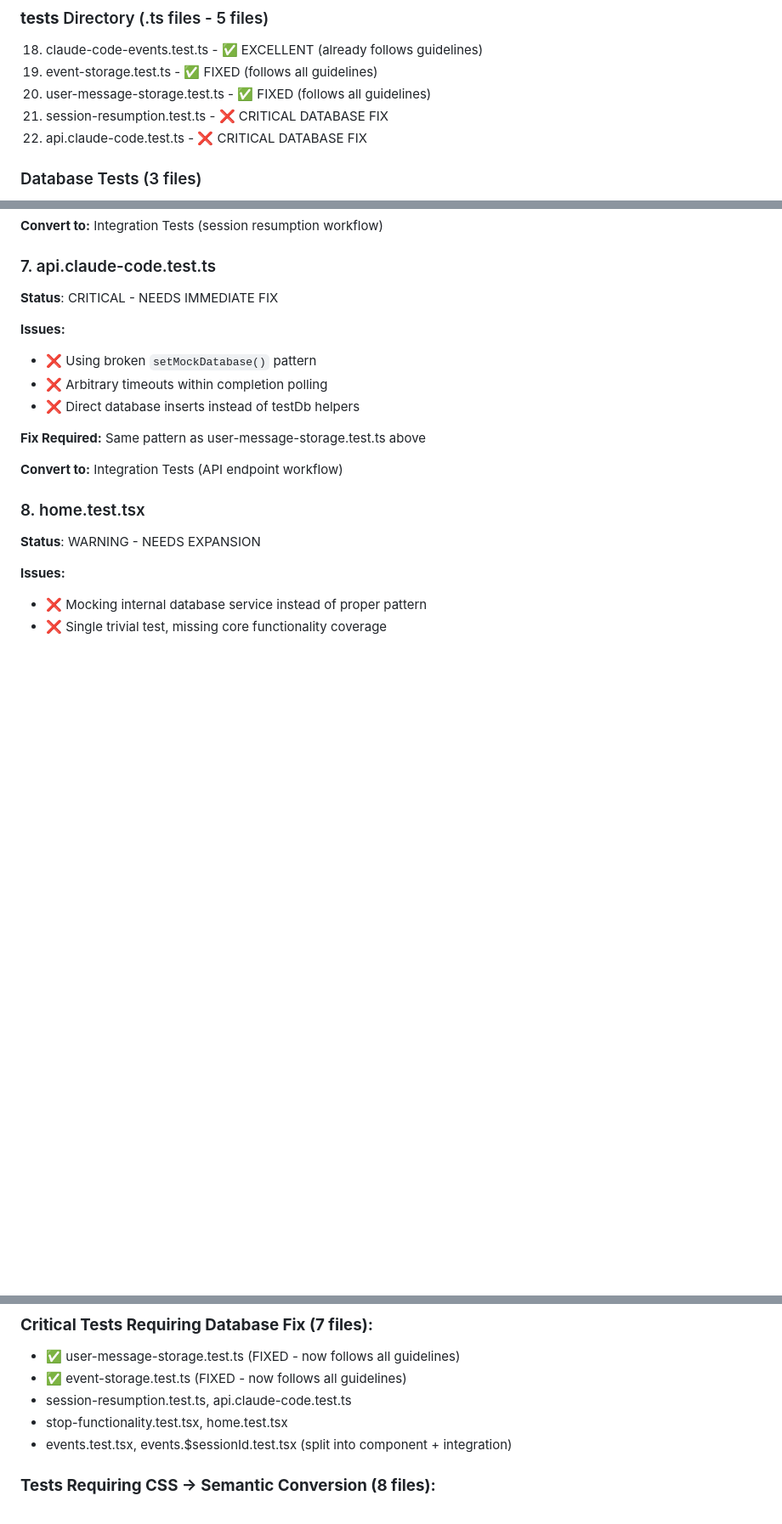
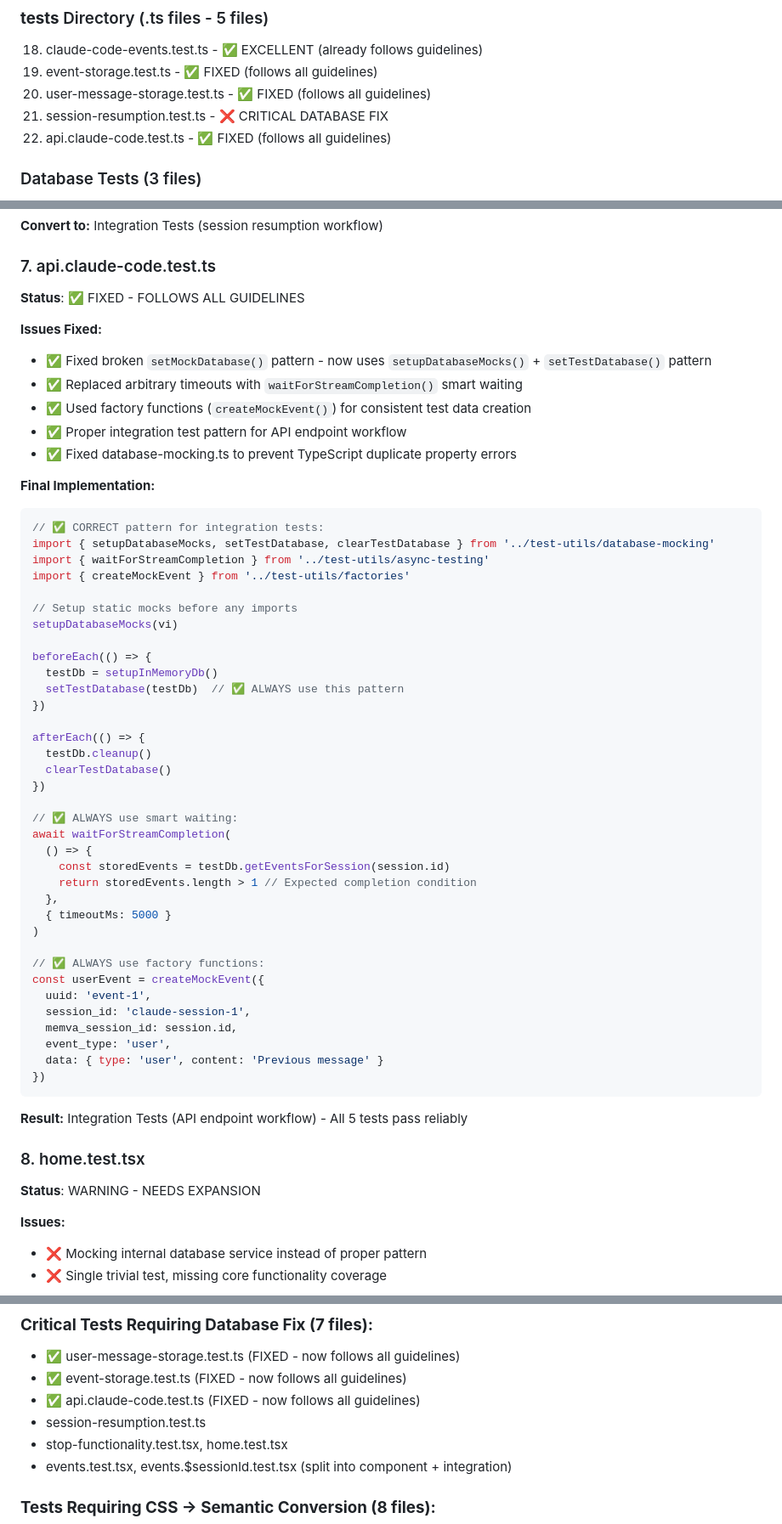
Before and after one commit to mzxrai/memva, a Markdown page: PLAN.md, 3 parts joined by grey strips. Shown at 85% size. GitHub-like rendering; blank space fills up the shorter version.

Commit message:
docs: update PLAN.md to mark api.claude-code.test.ts as fixed
- Updated file status from CRITICAL to FIXED
- Added detailed implementation notes showing the correct pattern
- All 5 tests now pass reliably with proper database mocking

🤖 Generated with [Claude Code](https://claude.ai/code)

Co-Authored-By: Claude <noreply@anthropic.com>

````diff
--- a/PLAN.md
+++ b/PLAN.md
@@ -322,7 +322,7 @@ describe('Session Database Operations', () => {
 19. event-storage.test.ts - ✅ FIXED (follows all guidelines)
 20. user-message-storage.test.ts - ✅ FIXED (follows all guidelines)
 21. session-resumption.test.ts - ❌ CRITICAL DATABASE FIX
-22. api.claude-code.test.ts - ❌ CRITICAL DATABASE FIX
+22. api.claude-code.test.ts - ✅ FIXED (follows all guidelines)
 
 ### Database Tests (3 files)
 23. app/db/database.test.ts - ✅ EXCELLENT (perfect reference example)
@@ -466,16 +466,55 @@ const events = createMockEvent({ event_type: 'user', data: { content: 'Hello' }
 **Convert to:** Integration Tests (session resumption workflow)
 
 ### 7. api.claude-code.test.ts
-**Status**: CRITICAL - NEEDS IMMEDIATE FIX
+**Status**: ✅ FIXED - FOLLOWS ALL GUIDELINES
 
-**Issues:**
-- ❌ Using broken `setMockDatabase()` pattern
-- ❌ Arbitrary timeouts within completion polling
-- ❌ Direct database inserts instead of testDb helpers
+**Issues Fixed:**
+- ✅ Fixed broken `setMockDatabase()` pattern - now uses `setupDatabaseMocks()` + `setTestDatabase()` pattern
+- ✅ Replaced arbitrary timeouts with `waitForStreamCompletion()` smart waiting
+- ✅ Used factory functions (`createMockEvent()`) for consistent test data creation
+- ✅ Proper integration test pattern for API endpoint workflow
+- ✅ Fixed database-mocking.ts to prevent TypeScript duplicate property errors
 
-**Fix Required:** Same pattern as user-message-storage.test.ts above
+**Final Implementation:**
+```typescript
+// ✅ CORRECT pattern for integration tests:
+import { setupDatabaseMocks, setTestDatabase, clearTestDatabase } from '../test-utils/database-mocking'
+import { waitForStreamCompletion } from '../test-utils/async-testing'
+import { createMockEvent } from '../test-utils/factories'
 
-**Convert to:** Integration Tests (API endpoint workflow)
+// Setup static mocks before any imports
+setupDatabaseMocks(vi)
+
+beforeEach(() => {
+  testDb = setupInMemoryDb()
+  setTestDatabase(testDb)  // ✅ ALWAYS use this pattern
+})
+
+afterEach(() => {
+  testDb.cleanup()
+  clearTestDatabase()
+})
+
+// ✅ ALWAYS use smart waiting:
+await waitForStreamCompletion(
+  () => {
+    const storedEvents = testDb.getEventsForSession(session.id)
+    return storedEvents.length > 1 // Expected completion condition
+  },
+  { timeoutMs: 5000 }
+)
+
+// ✅ ALWAYS use factory functions:
+const userEvent = createMockEvent({
+  uuid: 'event-1',
+  session_id: 'claude-session-1',
+  memva_session_id: session.id,
+  event_type: 'user',
+  data: { type: 'user', content: 'Previous message' }
+})
+```
+
+**Result:** Integration Tests (API endpoint workflow) - All 5 tests pass reliably
 
 ### 8. home.test.tsx
 **Status**: WARNING - NEEDS EXPANSION
@@ -741,7 +780,8 @@ expect(screen.getByText('Test User')).toBeInTheDocument()
 ### **Critical Tests Requiring Database Fix (7 files):**
 - ✅ user-message-storage.test.ts (FIXED - now follows all guidelines)
 - ✅ event-storage.test.ts (FIXED - now follows all guidelines)
-- session-resumption.test.ts, api.claude-code.test.ts
+- ✅ api.claude-code.test.ts (FIXED - now follows all guidelines)
+- session-resumption.test.ts
 - stop-functionality.test.tsx, home.test.tsx
 - events.test.tsx, events.$sessionId.test.tsx (split into component + integration)
 
````
